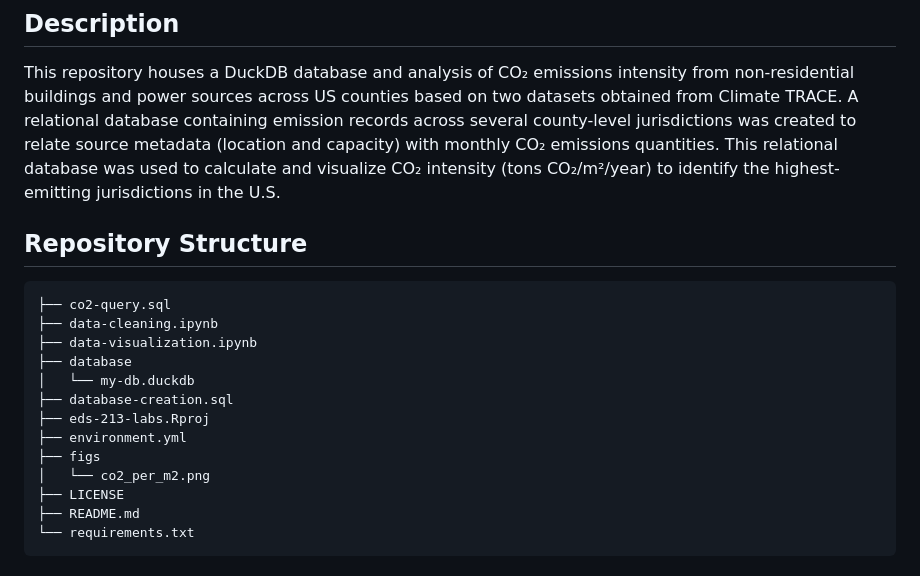
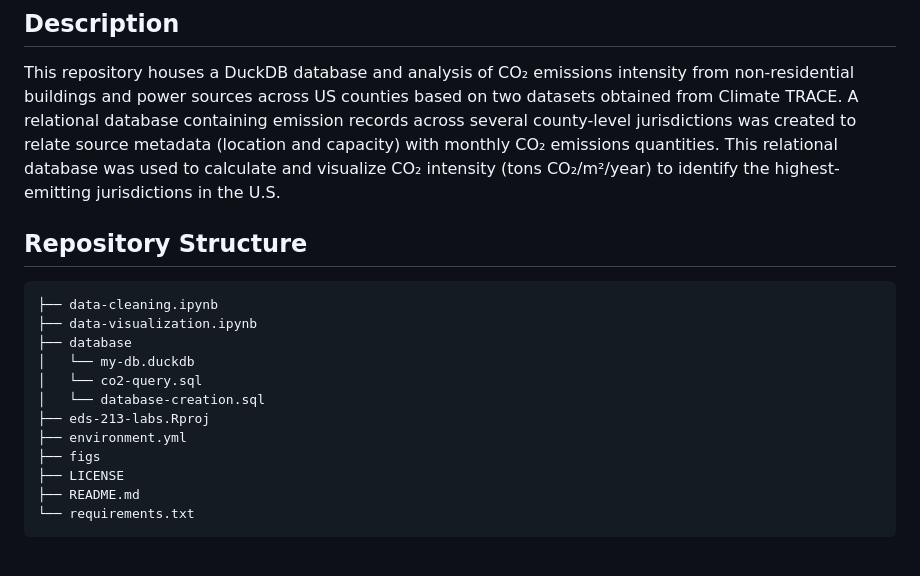
Before and after one commit to vedikaS-byte/eds-213-labs, a Markdown page: README.md, the part around the change. Rendered like a GitHub page.

Commit message:
Updated tree structure.

````diff
--- a/README.md
+++ b/README.md
@@ -5,19 +5,17 @@
 
 This repository houses a DuckDB database and analysis of CO₂ emissions intensity from non-residential buildings and power sources across US counties based on two datasets obtained from Climate TRACE. A relational database containing emission records across several county-level jurisdictions was created to relate source metadata (location and capacity) with monthly CO₂ emissions quantities. This relational database was used to calculate and visualize CO₂ intensity (tons CO₂/m²/year) to identify the highest-emitting jurisdictions in the U.S.
 
-
 ## Repository Structure
 ```
-├── co2-query.sql
 ├── data-cleaning.ipynb
 ├── data-visualization.ipynb
 ├── database
 │   └── my-db.duckdb
-├── database-creation.sql
+│   └── co2-query.sql
+│   └── database-creation.sql
 ├── eds-213-labs.Rproj
 ├── environment.yml
 ├── figs
-│   └── co2_per_m2.png
 ├── LICENSE
 ├── README.md
 └── requirements.txt
````
